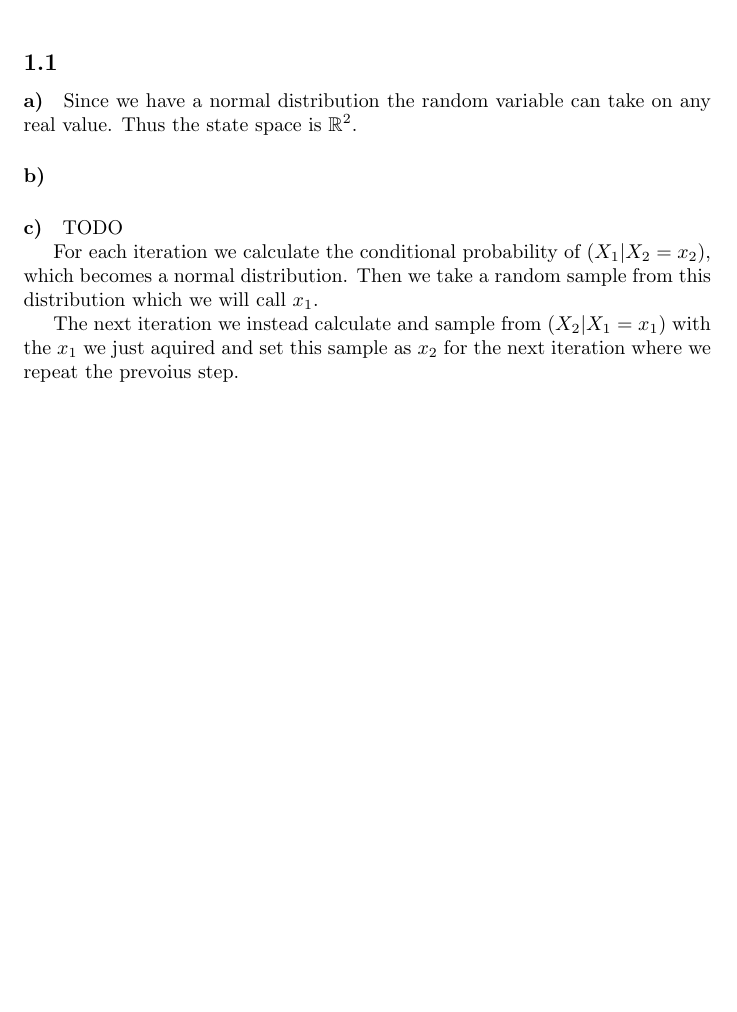
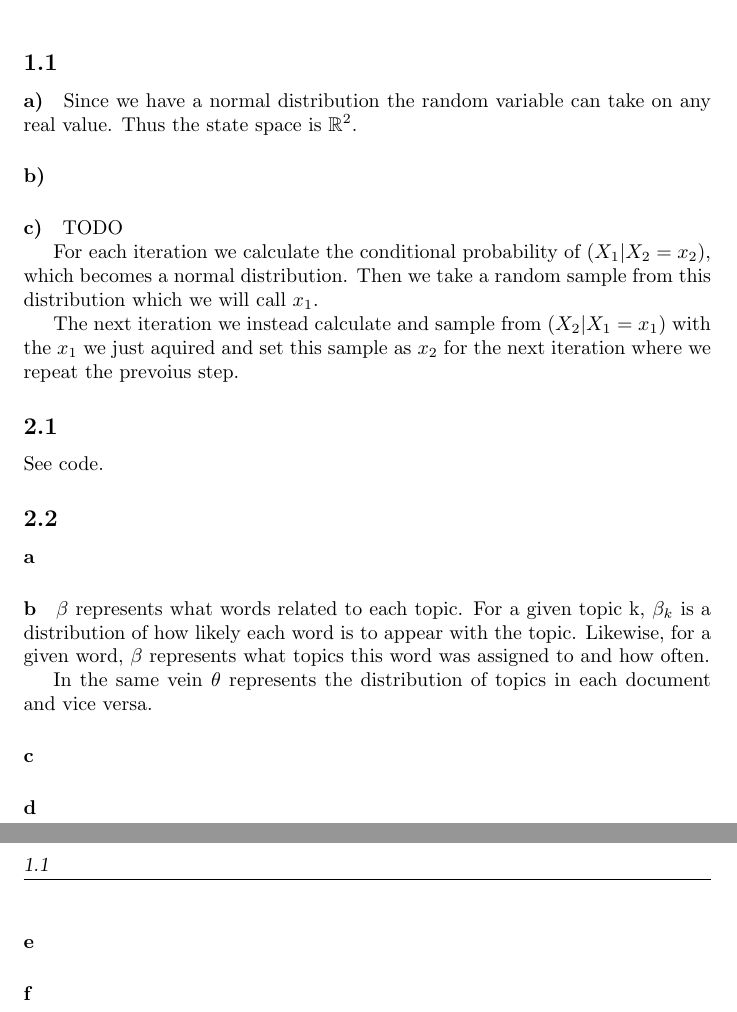
Before and after one commit to Touchebag/Machine-Learning, a LaTeX problem sheet (hw3/report.tex): part of the page before the commit and two parts of pages 1 and 2 of 2 after it, the two joined at a grey line, cut so that both start at the same text, the shorter picture padded with empty space. Compiled offline with pdfLaTeX.

Commit message:
2.2 b done

```diff
--- a/hw3/report.tex
+++ b/hw3/report.tex
@@ -42,4 +42,27 @@ The next iteration we instead calculate and sample from $(X_2 \vert X_1 = x_1)$
 with the $x_1$ we just aquired and set this sample as $x_2$ for the next
 iteration where we repeat the prevoius step.
 
+\setcounter{section}{2}
+\subsection*{2.1}
+
+See code.
+
+\subsection*{2.2}
+
+\paragraph{a}
+\paragraph{b}
+
+$\beta$ represents what words related to each topic. For a given topic k,
+$\beta_k$ is a distribution of how likely each word is to appear with the
+topic. Likewise, for a given word, $\beta$ represents what topics this word was
+assigned to and how often.
+
+In the same vein $\theta$ represents the distribution of topics in each
+document and vice versa.
+
+\paragraph{c}
+\paragraph{d}
+\paragraph{e}
+\paragraph{f}
+
 \end{document}
```
